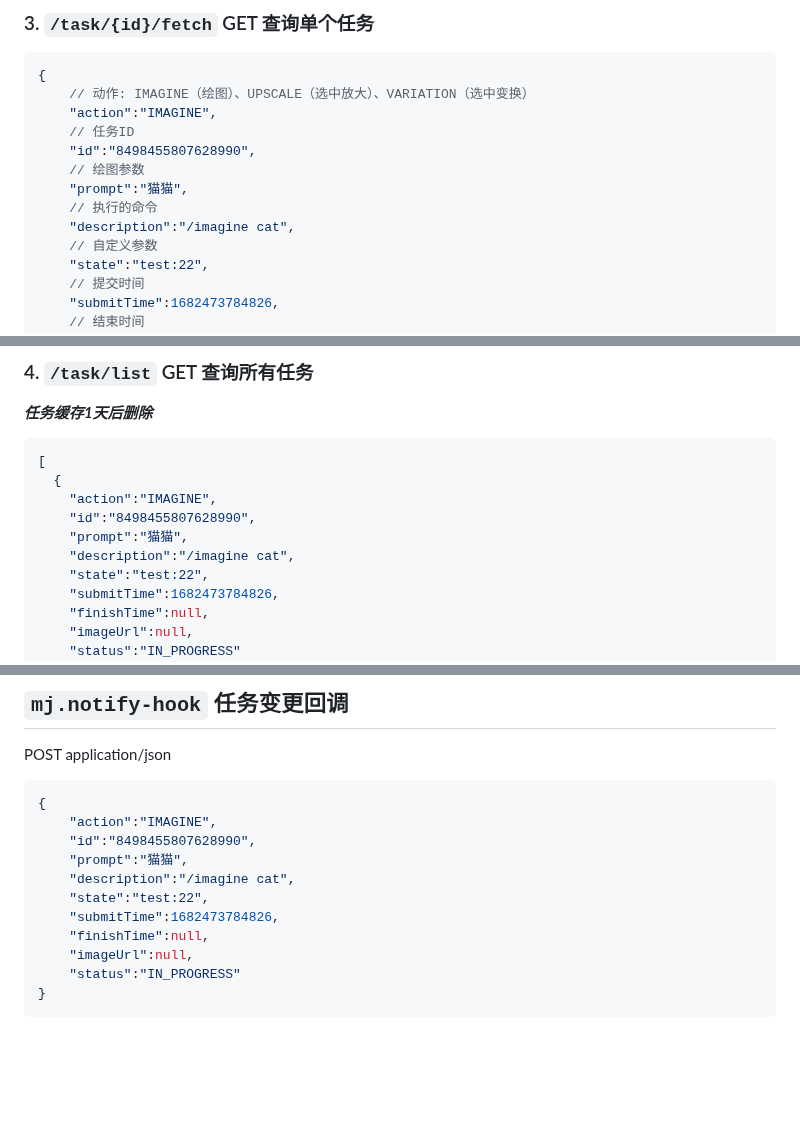
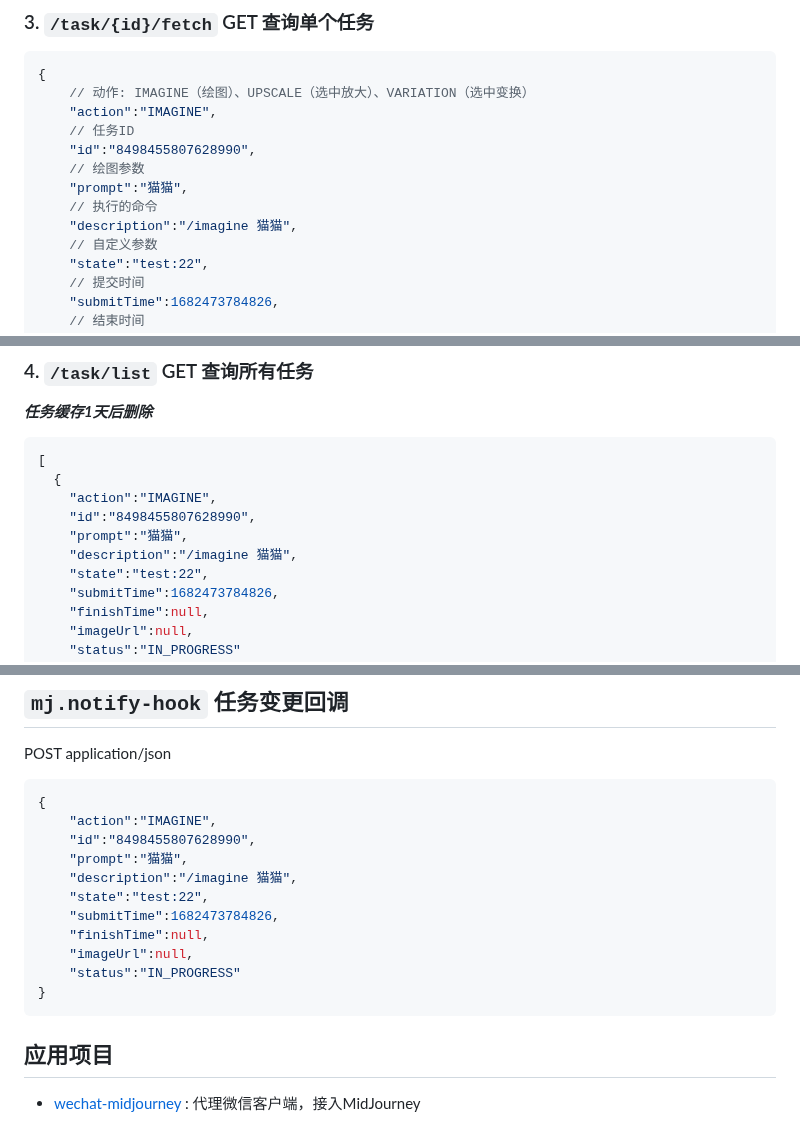
Before and after one commit to novicezk/midjourney-proxy, a Markdown page: README.md, 3 parts joined by grey strips. Rendered like a GitHub page; blank space fills up the shorter version.

Commit message:
docs: Update README.md

````diff
--- a/README.md
+++ b/README.md
@@ -104,7 +105,7 @@ POST  application/json
     // 绘图参数
     "prompt":"猫猫",
     // 执行的命令
-    "description":"/imagine cat",
+    "description":"/imagine 猫猫",
     // 自定义参数
     "state":"test:22",
     // 提交时间
@@ -126,7 +127,7 @@ POST  application/json
     "action":"IMAGINE",
     "id":"8498455807628990",
     "prompt":"猫猫",
-    "description":"/imagine cat",
+    "description":"/imagine 猫猫",
     "state":"test:22",
     "submitTime":1682473784826,
     "finishTime":null,
@@ -143,7 +144,7 @@ POST  application/json
     "action":"IMAGINE",
     "id":"8498455807628990",
     "prompt":"猫猫",
-    "description":"/imagine cat",
+    "description":"/imagine 猫猫",
     "state":"test:22",
     "submitTime":1682473784826,
     "finishTime":null,
@@ -151,3 +152,7 @@ POST  application/json
     "status":"IN_PROGRESS"
 }
 ```
+
+## 应用项目
+
+- [wechat-midjourney](https://github.com/novicezk/wechat-midjourney) : 代理微信客户端，接入MidJourney
````
Also changed, not shown: other parts of README.md (+1 -0 lines).
